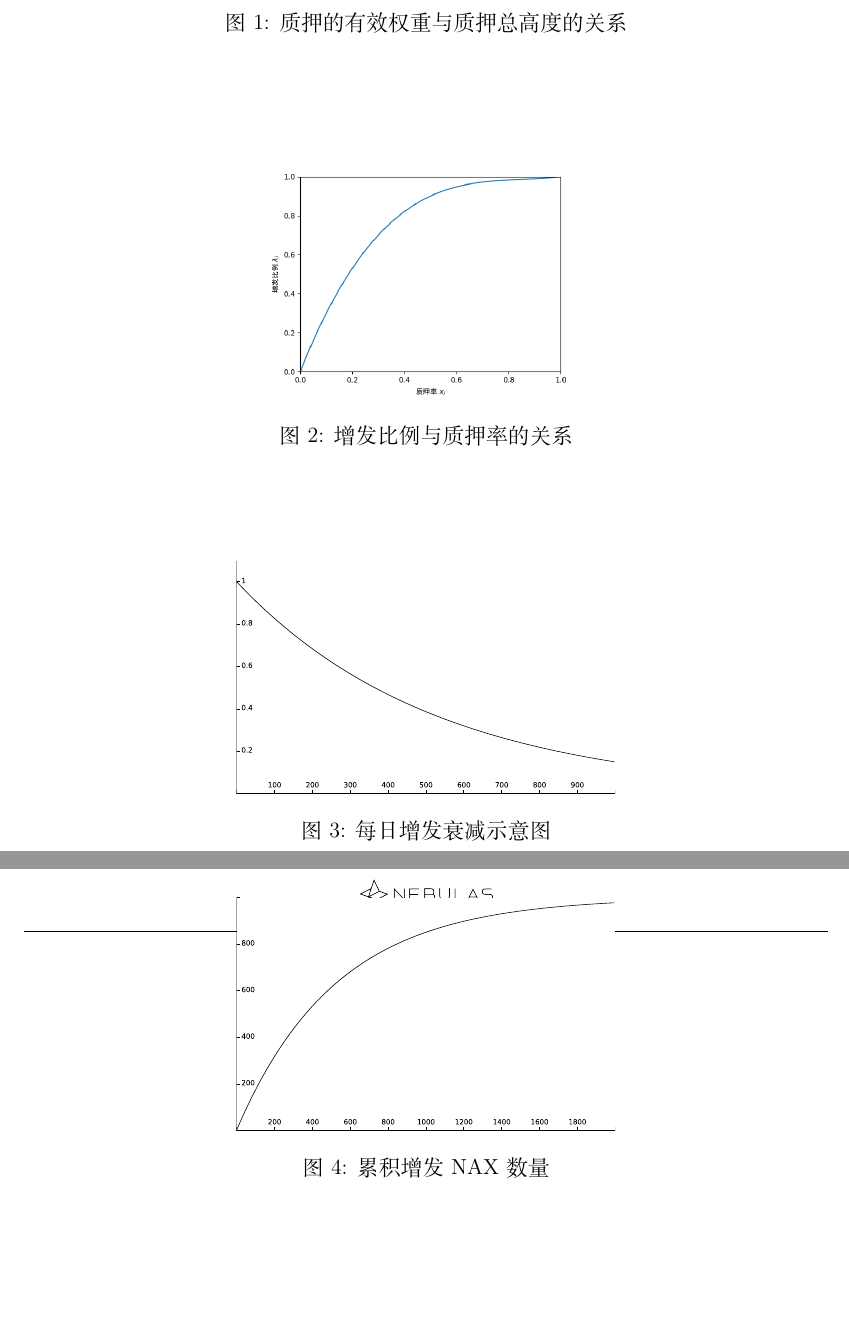
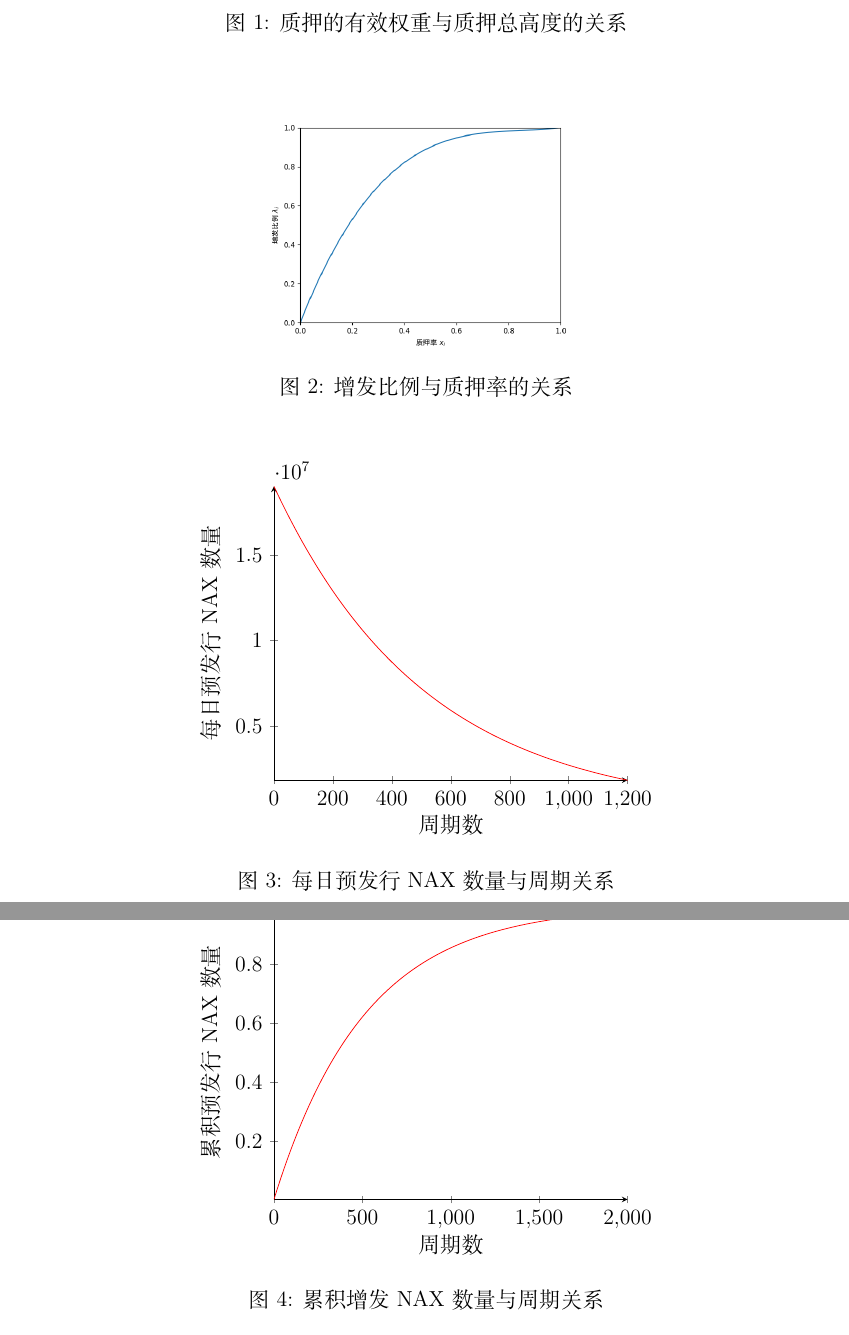
Before and after one commit to nebulasio/nax_whitepaper, a LaTeX document (zh/main.tex, which reads zh/design.tex): two parts of pages 10 and 11 of 17, joined at a grey line, cut so that both start at the same text, the shorter picture padded with empty space. Compiled offline with XeLaTeX; a missing font is replaced by an installed copy or a similar font.

Commit message:
update generator

```diff
--- a/zh/design.tex
+++ b/zh/design.tex
@@ -83,16 +83,54 @@ NAX的核心系统将以每6,000高度（一天左右）作为一个增发周期
    \includegraphics[scale=0.4]{../common/fx.png}
    \caption{增发比例与质押率的关系}\label{func}
  \end{figure}
+
+
 \begin{figure}
 \centering
-   \includegraphics[scale=0.4]{../common/ch/everyday.pdf}
-   \caption{每日增发衰减示意图}
+    \begin{tikzpicture}
+    \begin{axis}[
+        axis lines = left,
+        xlabel = {周期数},
+        ylabel = {每日预发行NAX数量},
+    ]
+    \addplot [
+        domain=-0:1200,
+        samples=100,
+        color=red,
+    ]
+    {1.9*10^7*0.9981^x};
+
+    \end{axis}
+    \end{tikzpicture}
+    \caption{每日预发行NAX数量与周期关系}\label{acc0}
 \end{figure}
+
 \begin{figure}
 \centering
-   \includegraphics[scale=0.4]{../common/ch/acc.pdf}
-   \caption{累积增发NAX数量}\label{acc}
+    \begin{tikzpicture}
+    \begin{axis}[
+        axis lines = left,
+        xlabel = {周期数},
+        ylabel = {累积预发行NAX数量},
+    ]
+    \addplot [
+        domain=-0:2000,
+        samples=400,
+        color=red,
+    ]
+    {10^10*(1 - 0.9981^(x+1))};
+
+    \addplot [
+        domain=-0:2000,
+        samples=400,
+        color=blue,
+    ]
+    {10^10};
+    \end{axis}
+    \end{tikzpicture}
+\caption{累积增发NAX数量与周期关系}\label{acc1}
 \end{figure}
+
 
 由于每期增发池中未发放的部分滚入下一期增发池中，因此总发行量为固定值
 \begin{equation}
```
Also changed, not shown: white_paper_zh.pdf (deleted), zh/main.pdf (deleted), 4 other files. Lines whose indentation alone changed are shown as unchanged.
